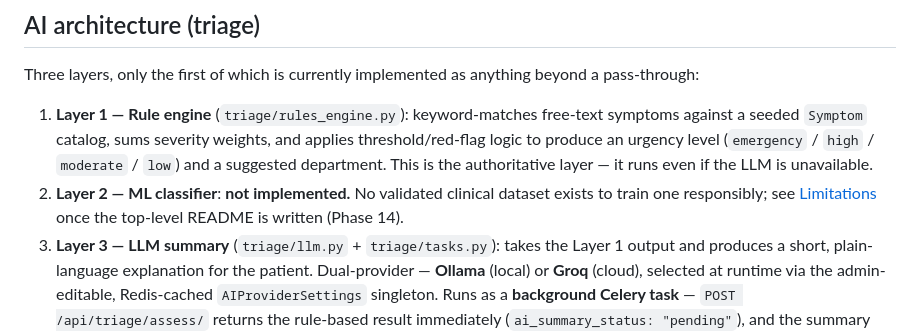
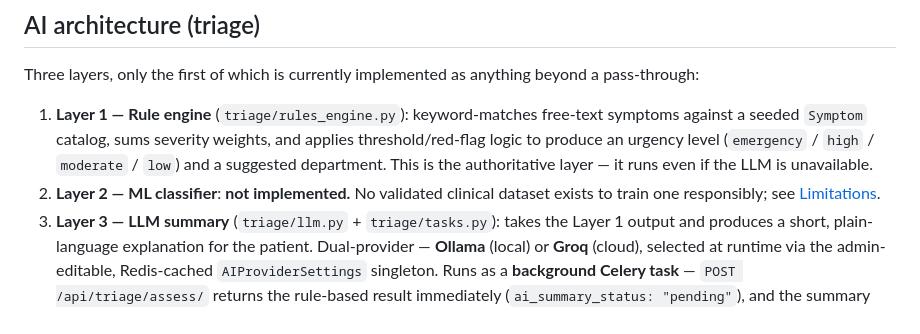
Before and after one commit to MFaizan108/AI-PoweredHealthcareTriageAndAppointmentSystem, a Markdown page: docs/architecture.md, the part around the change. Rendered like a GitHub page.

```diff
--- a/docs/architecture.md
+++ b/docs/architecture.md
@@ -60,7 +60,7 @@ Three layers, only the first of which is currently implemented as anything beyon
    urgency level (`emergency` / `high` / `moderate` / `low`) and a suggested department. This is the
    authoritative layer — it runs even if the LLM is unavailable.
 2. **Layer 2 — ML classifier**: **not implemented.** No validated clinical dataset exists to train one
-   responsibly; see [Limitations](../README.md#limitations) once the top-level README is written (Phase 14).
+   responsibly; see [Limitations](../README.md#limitations).
 3. **Layer 3 — LLM summary** (`triage/llm.py` + `triage/tasks.py`): takes the Layer 1 output and produces a
    short, plain-language explanation for the patient. Dual-provider — **Ollama** (local) or **Groq**
    (cloud), selected at runtime via the admin-editable, Redis-cached `AIProviderSettings` singleton. Runs
```
Also changed, not shown: README.md (added, +330 -0 lines), project_blueprint/21_roadmap_phase5_to_20.md (+8 -0 lines).
